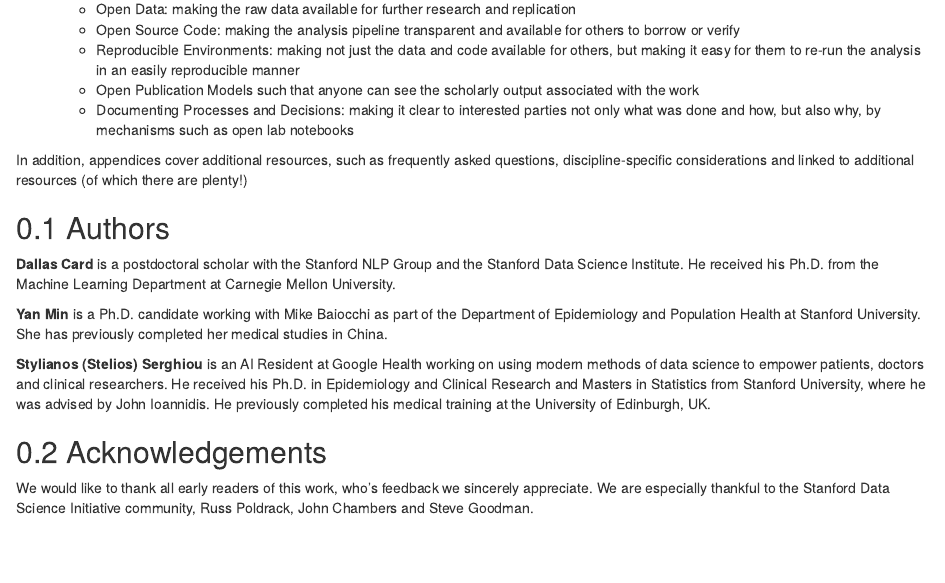
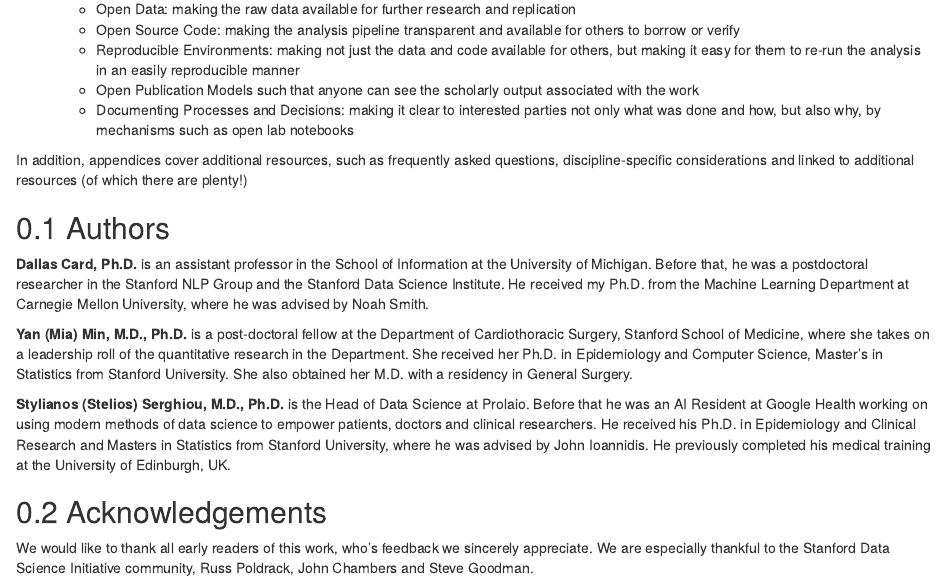
Before and after one commit to StanfordDataScience/best-practices, an R Markdown document (index.Rmd): the page in a window 1100 px wide, from 1570 px down. Rendered offline with R 4.5, knitr and Pandoc, with nearby package versions; drawn as R Markdown's standard HTML page in place of the format the file asks for.

Commit message:
updated the affiliations.

```diff
--- a/index.Rmd
+++ b/index.Rmd
@@ -124,11 +124,12 @@ In addition, appendices cover additional resources, such as frequently asked que
 
 <!-- Can we add a fun fact about each one of us? Also, can we add our pictures? -->
 
-**Dallas Card** is a postdoctoral scholar with the Stanford NLP Group and the Stanford Data Science Institute. He received his Ph.D. from the Machine Learning Department at Carnegie Mellon University.
+**Dallas Card, Ph.D.** is an assistant professor in the School of Information at the University of Michigan. Before that, he was a postdoctoral researcher in the Stanford NLP Group and the Stanford Data Science Institute. He received my Ph.D. from the Machine Learning Department at Carnegie Mellon University, where he was advised by Noah Smith.
 
-**Yan Min** is a Ph.D. candidate working with Mike Baiocchi as part of the Department of Epidemiology and Population Health at Stanford University. She has previously completed her medical studies in China.
 
-**Stylianos (Stelios) Serghiou** is an AI Resident at Google Health working on using modern methods of data science to empower patients, doctors and clinical researchers. He received his Ph.D. in Epidemiology and Clinical Research and Masters in Statistics from Stanford University, where he was advised by John Ioannidis. He previously completed his medical training at the University of Edinburgh, UK.
+**Yan (Mia) Min, M.D., Ph.D.** is a post-doctoral fellow at the Department of Cardiothoracic Surgery, Stanford School of Medicine, where she takes on a leadership roll of the quantitative research in the Department. She received her Ph.D. in Epidemiology and Computer Science, Master's in Statistics from Stanford University. She also obtained her M.D. with a residency in General Surgery.
+
+**Stylianos (Stelios) Serghiou, M.D., Ph.D.** is the Head of Data Science at Prolaio. Before that he was an AI Resident at Google Health working on using modern methods of data science to empower patients, doctors and clinical researchers. He received his Ph.D. in Epidemiology and Clinical Research and Masters in Statistics from Stanford University, where he was advised by John Ioannidis. He previously completed his medical training at the University of Edinburgh, UK.
 
 
 ## Acknowledgements
```
